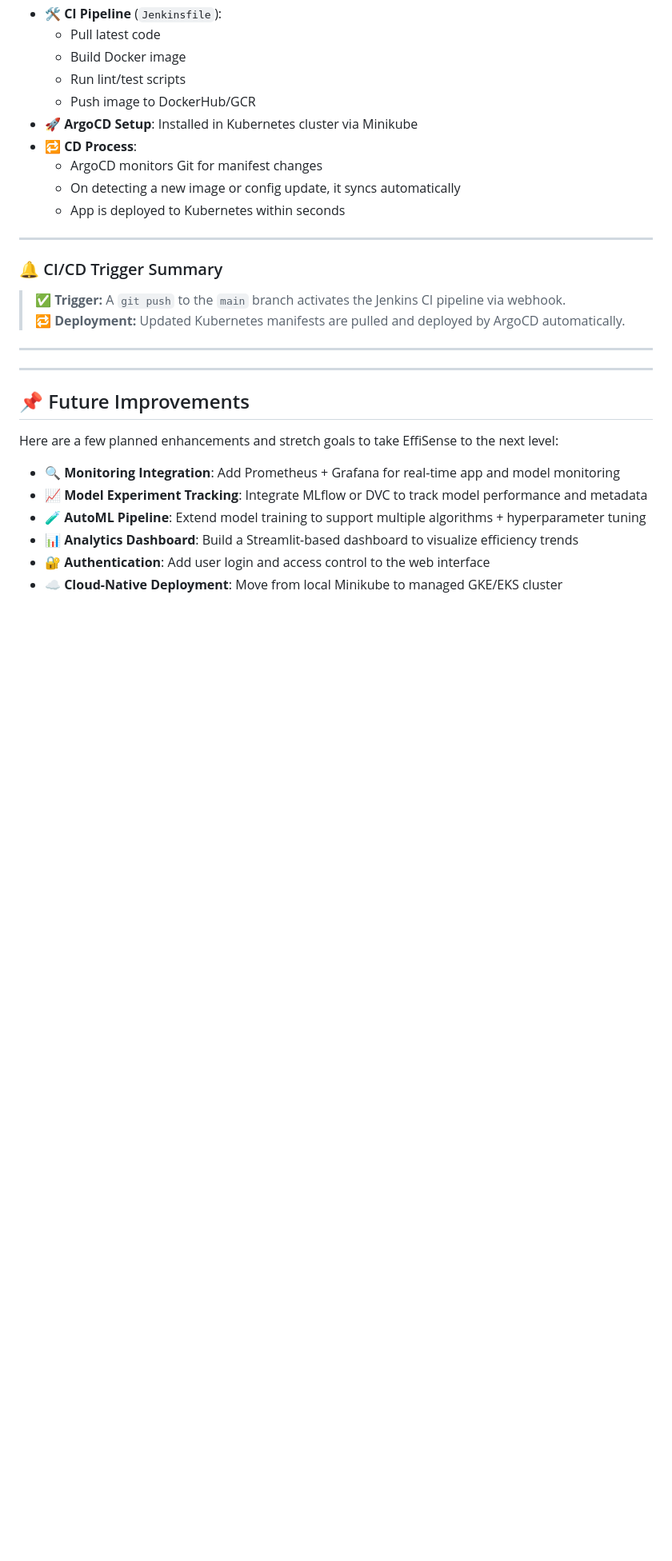
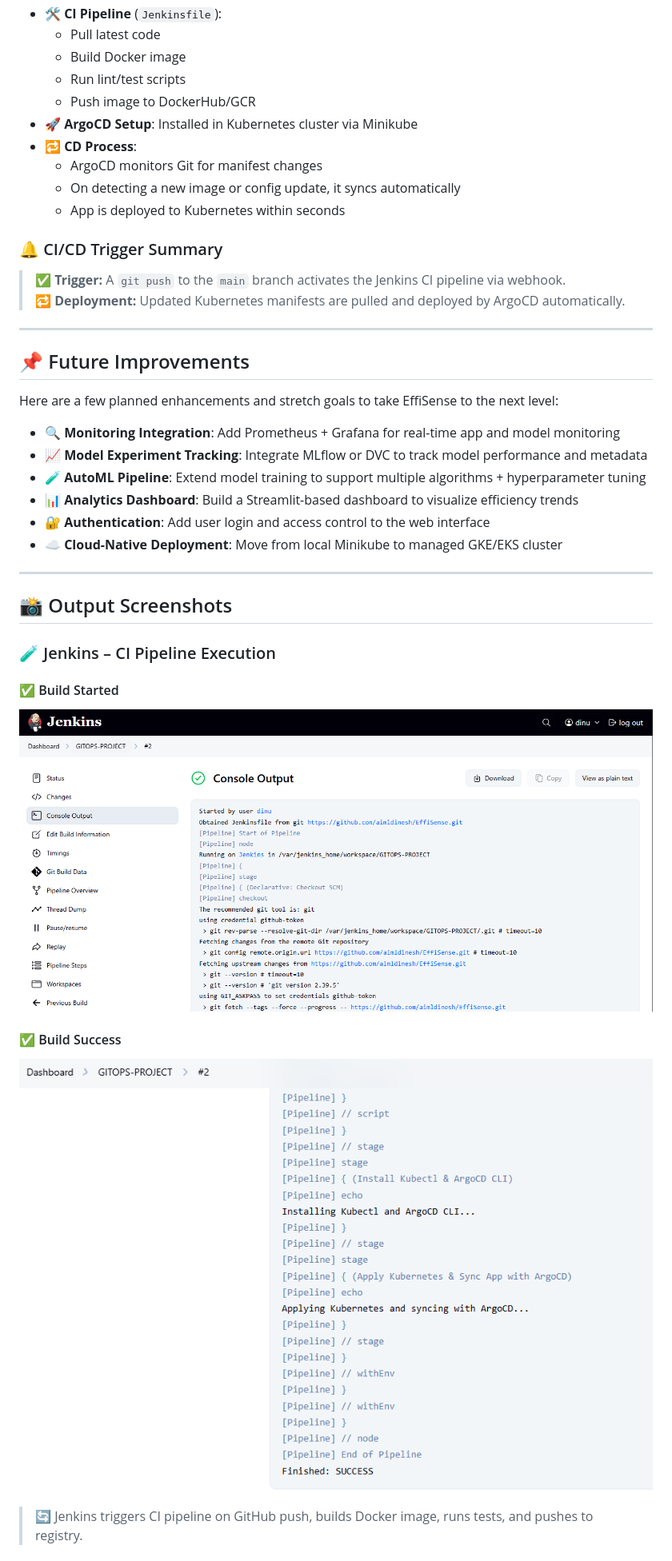
Before and after one commit to aimldinesh/EffiSense, a Markdown page: README.md, the part around one of its changes. Shown at 80% size. Drawn GitHub-style; blank space fills up the shorter version.

```diff
--- a/README.md
+++ b/README.md
@@ -308,14 +303,12 @@ Together, these tools enable true MLOps automation — from commit to deployment
   - On detecting a new image or config update, it syncs automatically
   - App is deployed to Kubernetes within seconds
 
----
 
 ### 🔔 CI/CD Trigger Summary
 
 > ✅ **Trigger:** A `git push` to the `main` branch activates the Jenkins CI pipeline via webhook.
 > 🔁 **Deployment:** Updated Kubernetes manifests are pulled and deployed by ArgoCD automatically.
 
----
 ---
 ## 📌 Future Improvements
 
@@ -327,3 +320,18 @@ Here are a few planned enhancements and stretch goals to take EffiSense to the n
 - 📊 **Analytics Dashboard**: Build a Streamlit-based dashboard to visualize efficiency trends
 - 🔐 **Authentication**: Add user login and access control to the web interface
 - ☁️ **Cloud-Native Deployment**: Move from local Minikube to managed GKE/EKS cluster
+
+---
+
+## 📸 Output Screenshots
+
+### 🧪 Jenkins – CI Pipeline Execution
+
+#### ✅ Build Started
+![Jenkins Build Start](https://github.com/aimldinesh/EffiSense/blob/main/images/jenkin_build_start.PNG)
+
+#### ✅ Build Success
+![Jenkins Build Success](https://github.com/aimldinesh/EffiSense/blob/main/images/jenkins_build_success.PNG)
+
+> 🔄 Jenkins triggers CI pipeline on GitHub push, builds Docker image, runs tests, and pushes to registry.
+
```
Also changed, not shown: other parts of README.md (+26 -5 lines).
